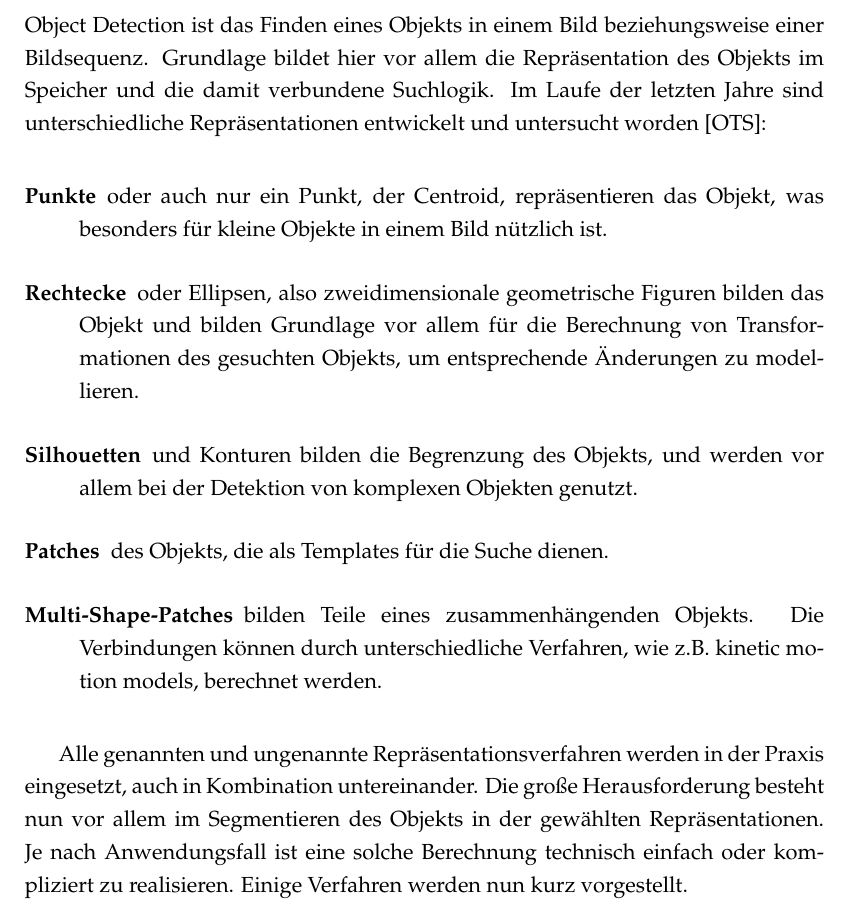
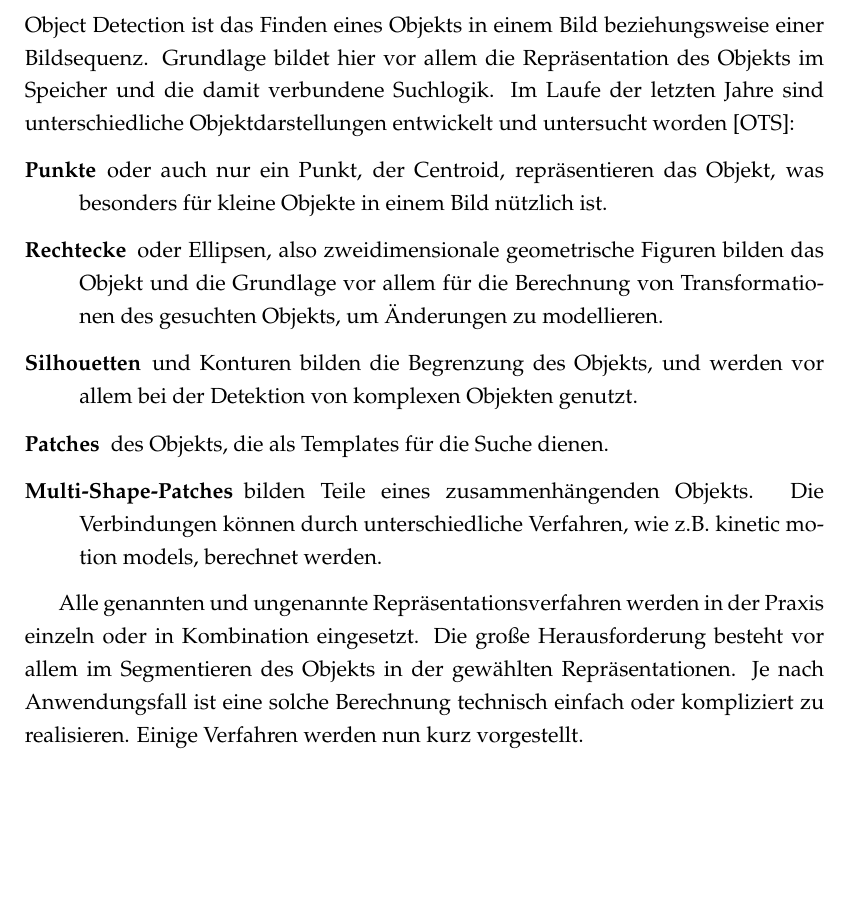
Before and after one commit to RonaldKlaus/thesis, a LaTeX thesis (chapters/diplomarbeit.tex, which reads chapters/chapter_2.tex): part of page 19 of 67, cut so that both start at the same text, the shorter picture padded with empty space. Compiled offline with pdfLaTeX.

Commit message:
Chapter 2-stuff.

```diff
--- a/chapters/chapter_2.tex
+++ b/chapters/chapter_2.tex
@@ -45,17 +45,17 @@ Letzendlich entscheidet das Einsatzgebiet, die Art der zu verfolgenden Objekten
 Allerdings haben die meisten Tracker eines gemein: Sie versagen, wenn das Objekt kurzzeitig nicht mehr sichtbar ist, also entweder den Bildbereich verlässt oder zu stark durch ein anderes Objekt verdeckt wird. Tracker, die Informationen aus der bereits erzeugten Trajektorie für die Berechnung verarbeiten, wie die bereits genannten Kalman-Filter oder Particle-Filter, können solche kurzzeitigen Informationsverluste kompensieren, der in TLD verwendete LKT jedoch nicht. Zusätzlich neigen sie meist zum Drift. Sie verlieren im Laufe der Abarbeitungszeit ihren Fokus und müssen reinitialisiert werden.
 
 \subsection{Object Detection}
-Object Detection ist das Finden eines Objekts in einem Bild beziehungsweise einer Bildsequenz. Grundlage bildet hier vor allem die Repräsentation des Objekts im Speicher und die damit verbundene Suchlogik. Im Laufe der letzten Jahre sind unterschiedliche Repräsentationen entwickelt und untersucht worden \cite{OTS}:
+Object Detection ist das Finden eines Objekts in einem Bild beziehungsweise einer Bildsequenz. Grundlage bildet hier vor allem die Repräsentation des Objekts im Speicher und die damit verbundene Suchlogik. Im Laufe der letzten Jahre sind unterschiedliche Objektdarstellungen entwickelt und untersucht worden \cite{OTS}:
 
 \begin{description}
 \item [{Punkte}] oder auch nur ein Punkt, der Centroid, repräsentieren das Objekt, was besonders für kleine Objekte in einem Bild nützlich ist.
-\item [{Rechtecke}] oder Ellipsen, also zweidimensionale geometrische Figuren bilden das Objekt und bilden Grundlage vor allem für die Berechnung von Transformationen des gesuchten Objekts, um entsprechende Änderungen zu modellieren.
+\item [{Rechtecke}] oder Ellipsen, also zweidimensionale geometrische Figuren bilden das Objekt und die Grundlage vor allem für die Berechnung von Transformationen des gesuchten Objekts, um Änderungen zu modellieren.
 \item [{Silhouetten}] und Konturen bilden die Begrenzung des Objekts, und werden vor allem bei der Detektion von komplexen Objekten genutzt.
 \item [{Patches}] des Objekts, die als Templates für die Suche dienen.
 \item [{Multi-Shape-Patches}] bilden Teile eines zusammenhängenden Objekts. Die Verbindungen können durch unterschiedliche Verfahren, wie z.B. kinetic motion models, berechnet werden.
 \end{description}
 
-Alle genannten und ungenannte Repräsentationsverfahren werden in der Praxis eingesetzt, auch in Kombination untereinander. Die große Herausforderung besteht nun vor allem im Segmentieren des Objekts in der gewählten Repräsentationen. Je nach Anwendungsfall ist eine solche Berechnung technisch einfach oder kompliziert zu realisieren. Einige Verfahren werden nun kurz vorgestellt.
+Alle genannten und ungenannte Repräsentationsverfahren werden in der Praxis einzeln oder in Kombination eingesetzt. Die große Herausforderung besteht vor allem im Segmentieren des Objekts in der gewählten Repräsentationen. Je nach Anwendungsfall ist eine solche Berechnung technisch einfach oder kompliziert zu realisieren. Einige Verfahren werden nun kurz vorgestellt.
 
 \subsubsection{Interest Points Detectors}
 Für die Detection von Punkten kommen nur solche in Frage, die zum Einen hoch repräsentativ für das Objekt und zum Anderen signifikant unterschiedlich zu anderen Punkten im Bild sind. Dazu gehören beispielsweise Eckpunkte. Wegweisend auf diesem Gebiet ist Moravecs Arbeit von 1977 \cite{OAN}. Die Idee bei Moravec ist die Berechnung der Gradienten in einem Vectorfeld, genauer die quadratischen Gradientensumme für einen Pixelwert innerhalb eines Bereichs $\Omega$ um diesen Pixel.
```
